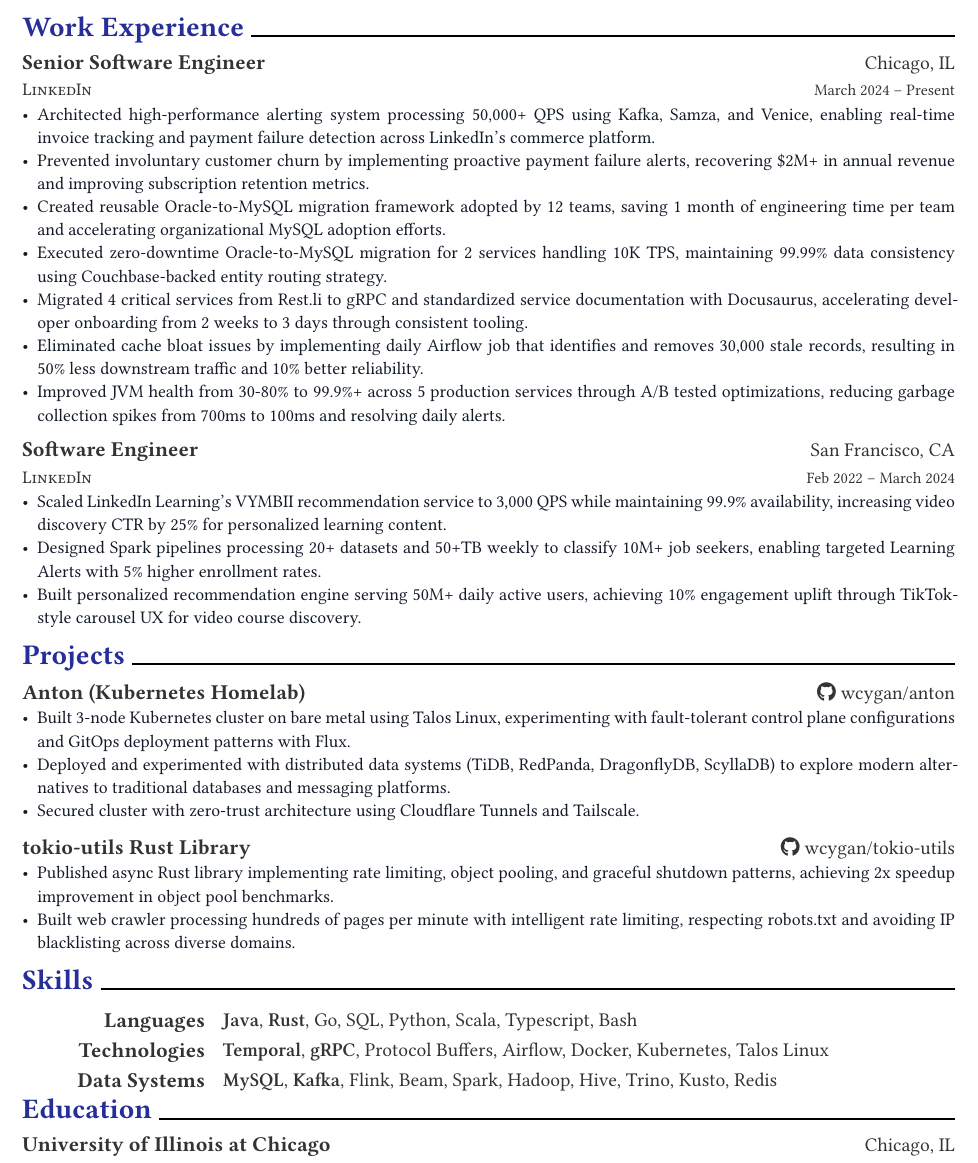
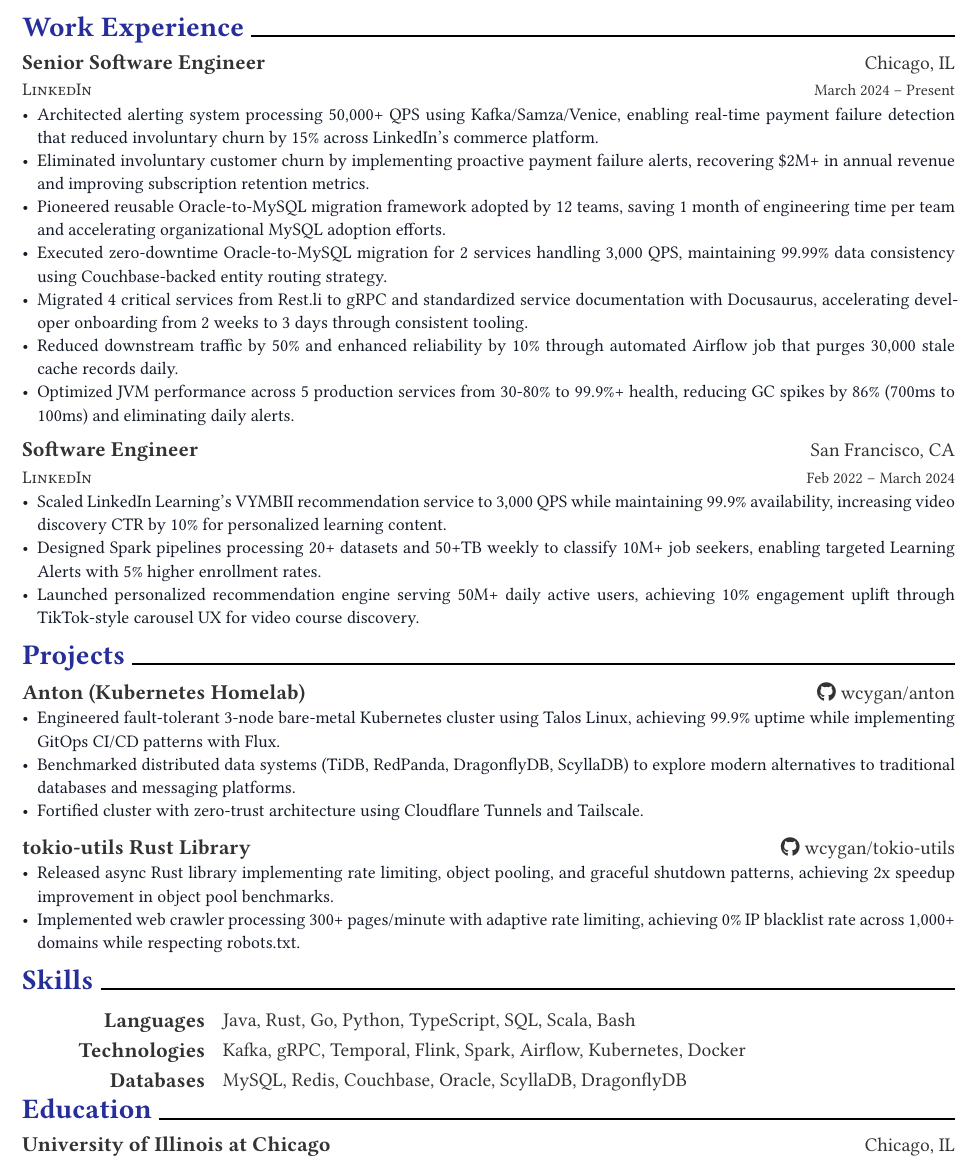
Before and after one commit to wcygan/resume, a Typst document (will_cygan_resume.typ): part of the page, cut so that both start at the same text. The pictures show the PDF file will_cygan_resume.pdf that the author committed with the source.

Commit message:
second round of reviews

```diff
--- a/will_cygan_resume.typ
+++ b/will_cygan_resume.typ
@@ -31,13 +31,13 @@
 )
 
 #resume-item[
-  - Architected high-performance alerting system processing 50,000+ QPS using Kafka, Samza, and Venice, enabling real-time invoice tracking and payment failure detection across LinkedIn's commerce platform.
-  - Prevented involuntary customer churn by implementing proactive payment failure alerts, recovering \$2M+ in annual revenue and improving subscription retention metrics.
-  - Created reusable Oracle-to-MySQL migration framework adopted by 12 teams, saving 1 month of engineering time per team and accelerating organizational MySQL adoption efforts.
-  - Executed zero-downtime Oracle-to-MySQL migration for 2 services handling 10K TPS, maintaining 99.99% data consistency using Couchbase-backed entity routing strategy.
+  - Architected alerting system processing 50,000+ QPS using Kafka/Samza/Venice, enabling real-time payment failure detection that reduced involuntary churn by 15% across LinkedIn's commerce platform.
+  - Eliminated involuntary customer churn by implementing proactive payment failure alerts, recovering \$2M+ in annual revenue and improving subscription retention metrics.
+  - Pioneered reusable Oracle-to-MySQL migration framework adopted by 12 teams, saving 1 month of engineering time per team and accelerating organizational MySQL adoption efforts.
+  - Executed zero-downtime Oracle-to-MySQL migration for 2 services handling 3,000 QPS, maintaining 99.99% data consistency using Couchbase-backed entity routing strategy.
   - Migrated 4 critical services from Rest.li to gRPC and standardized service documentation with Docusaurus, accelerating developer onboarding from 2 weeks to 3 days through consistent tooling.
-  - Eliminated cache bloat issues by implementing daily Airflow job that identifies and removes 30,000 stale records, resulting in 50% less downstream traffic and 10% better reliability.
-  - Improved JVM health from 30-80% to 99.9%+ across 5 production services through A/B tested optimizations, reducing garbage collection spikes from 700ms to 100ms and resolving daily alerts.
+  - Reduced downstream traffic by 50% and enhanced reliability by 10% through automated Airflow job that purges 30,000 stale cache records daily.
+  - Optimized JVM performance across 5 production services from 30-80% to 99.9%+ health, reducing GC spikes by 86% (700ms to 100ms) and eliminating daily alerts.
 ]
 
 #resume-entry(
@@ -49,9 +49,9 @@
 )
 
 #resume-item[
-  - Scaled LinkedIn Learning's VYMBII recommendation service to 3,000 QPS while maintaining 99.9% availability, increasing video discovery CTR by 25% for personalized learning content.
+  - Scaled LinkedIn Learning's VYMBII recommendation service to 3,000 QPS while maintaining 99.9% availability, increasing video discovery CTR by 10% for personalized learning content.
   - Designed Spark pipelines processing 20+ datasets and 50+TB weekly to classify 10M+ job seekers, enabling targeted Learning Alerts with 5% higher enrollment rates.
-  - Built personalized recommendation engine serving 50M+ daily active users, achieving 10% engagement uplift through TikTok-style carousel UX for video course discovery.
+  - Launched personalized recommendation engine serving 50M+ daily active users, achieving 10% engagement uplift through TikTok-style carousel UX for video course discovery.
 ]
 
 = Projects
@@ -62,9 +62,9 @@
 )
 
 #resume-item[
-  - Built 3-node Kubernetes cluster on bare metal using Talos Linux, experimenting with fault-tolerant control plane configurations and GitOps deployment patterns with Flux.
-  - Deployed and experimented with distributed data systems (TiDB, RedPanda, DragonflyDB, ScyllaDB) to explore modern alternatives to traditional databases and messaging platforms.
-  - Secured cluster with zero-trust architecture using Cloudflare Tunnels and Tailscale.
+  - Engineered fault-tolerant 3-node bare-metal Kubernetes cluster using Talos Linux, achieving 99.9% uptime while implementing GitOps CI/CD patterns with Flux.
+  - Benchmarked distributed data systems (TiDB, RedPanda, DragonflyDB, ScyllaDB) to explore modern alternatives to traditional databases and messaging platforms.
+  - Fortified cluster with zero-trust architecture using Cloudflare Tunnels and Tailscale.
 ]
 
 #resume-entry(
@@ -73,8 +73,8 @@
 )
 
 #resume-item[
-  - Published async Rust library implementing rate limiting, object pooling, and graceful shutdown patterns, achieving 2x speedup improvement in object pool benchmarks.
-  - Built web crawler processing hundreds of pages per minute with intelligent rate limiting, respecting robots.txt and avoiding IP blacklisting across diverse domains.
+  - Released async Rust library implementing rate limiting, object pooling, and graceful shutdown patterns, achieving 2x speedup improvement in object pool benchmarks.
+  - Implemented web crawler processing 300+ pages/minute with adaptive rate limiting, achieving 0% IP blacklist rate across 1,000+ domains while respecting robots.txt.
 ]
 
 = Skills
```
Also changed, not shown: will_cygan_resume.pdf, will_cygan_resume.typ (38 more changed lines).
